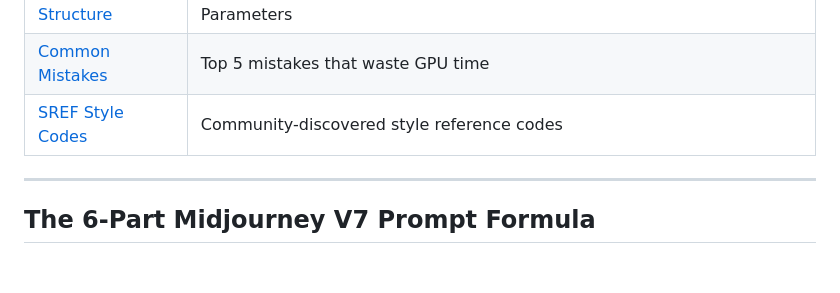
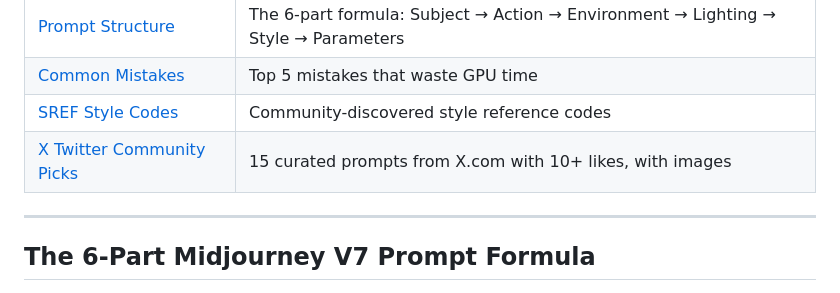
Before and after one commit to Pixmind-io/awesome-midjourney-v7-example-prompts, a Markdown page: README.md, the part around the change. Rendered like a GitHub page; blank space fills up the shorter version.

Commit message:
Add link to curated prompts from X Twitter community with images

```diff
--- a/README.md
+++ b/README.md
@@ -82,6 +82,7 @@ Learn exactly how each parameter affects your output with comparison guides:
 | [Prompt Structure](guide/prompt-structure.md) | The 6-part formula: Subject → Action → Environment → Lighting → Style → Parameters |
 | [Common Mistakes](guide/common-mistakes.md) | Top 5 mistakes that waste GPU time |
 | [SREF Style Codes](guide/sref-style-codes.md) | Community-discovered style reference codes |
+| [X Twitter Community Picks](docs/x-twitter-midjourney-v7-prompts.md) | 15 curated prompts from X.com with 10+ likes, with images |
 
 ---
 
```
